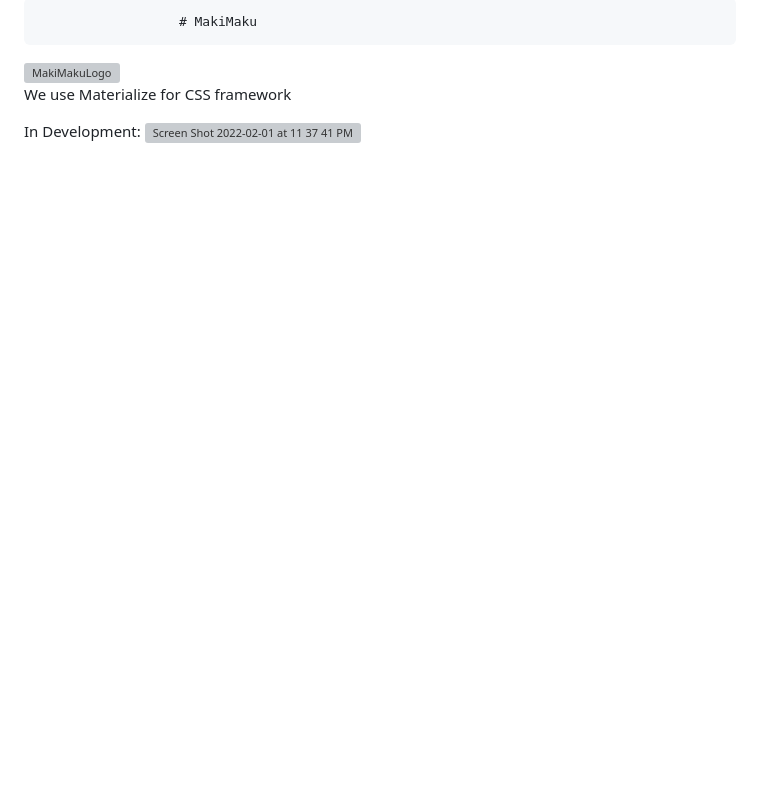
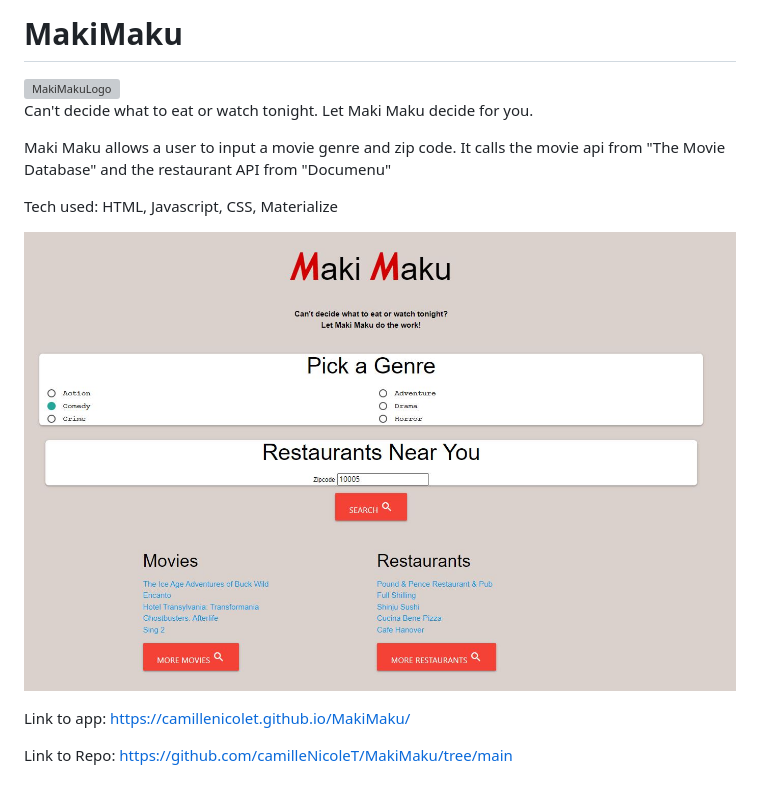
Before and after one commit to camilleNicoleT/MakiMaku, a Markdown page: README.md, the part around the change. GitHub-like rendering; pictures changed too: Screenshot.JPG (added); blank space fills up the shorter version; grey boxes are pictures that could not be loaded.

```diff
--- a/README.md
+++ b/README.md
@@ -1,10 +1,16 @@
-                      # MakiMaku
+# MakiMaku
 
 <img width="450" alt="MakiMakuLogo" src="https://user-images.githubusercontent.com/94029792/150902337-56b6faa6-e743-4a65-9c94-b52af7c3d486.png">
 
+Can't decide what to eat or watch tonight. Let Maki Maku decide for you.
 
+Maki Maku allows a user to input a movie genre and zip code. It calls the movie api from "The Movie Database" and the restaurant API from "Documenu"
 
-We use Materialize for CSS framework
+Tech used:
+HTML, Javascript, CSS, Materialize
 
-In Development:
-<img width="1146" alt="Screen Shot 2022-02-01 at 11 37 41 PM" src="https://user-images.githubusercontent.com/94029792/152093956-909d9ec0-7b8d-4cd0-8418-f745ac0cd07d.png">
+![Maki Maku Screenshot](Screenshot.JPG "Maki Maku")
+
+Link to app: https://camillenicolet.github.io/MakiMaku/
+
+Link to Repo: https://github.com/camilleNicoleT/MakiMaku/tree/main
```
